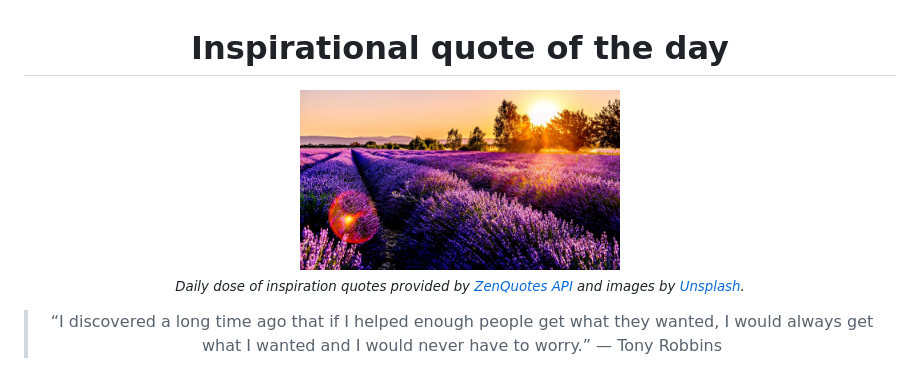
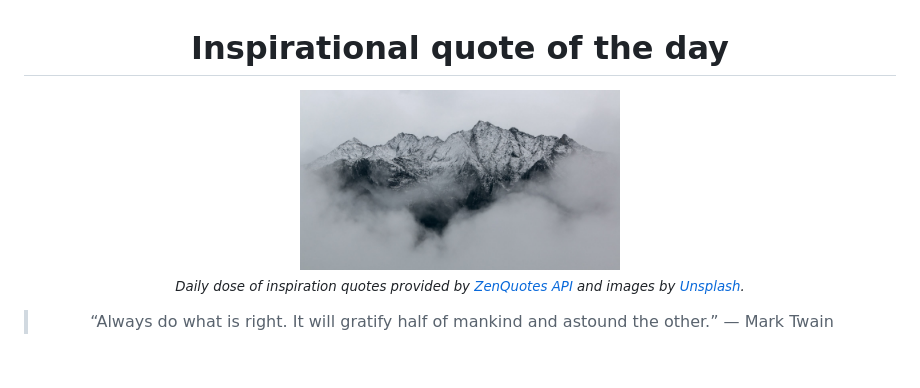
Before and after one commit to MaNemoj01/inspire-me, a Markdown page: README.md, the part around the change. Rendered like a GitHub page; pictures changed too: data/photo.jpeg.

```diff
--- a/README.md
+++ b/README.md
@@ -8,6 +8,6 @@
 <sub><i>Daily dose of inspiration quotes provided by [ZenQuotes API](https://zenquotes.io/) and images by [Unsplash](https://unsplash.com/).</i></sub>
 
 
-<blockquote>&ldquo;I discovered a long time ago that if I helped enough people get what they wanted, I would always get what I wanted and I would never have to worry.&rdquo; &mdash; <footer>Tony Robbins</footer></blockquote>
+<blockquote>&ldquo;Always do what is right. It will gratify half of mankind and astound the other.&rdquo; &mdash; <footer>Mark Twain</footer></blockquote>
 
 </div>
```
Also changed, not shown: 2 other files.
